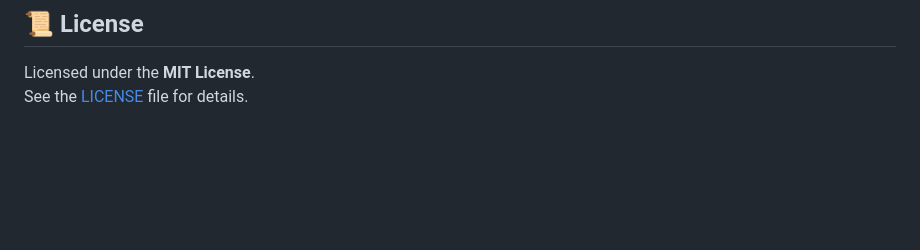
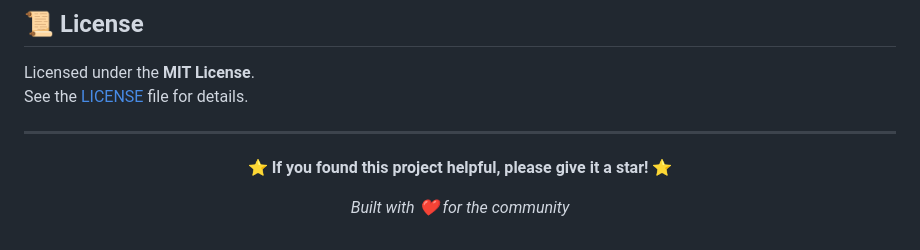
Before and after one commit to OmarrSakr/Bookmarker-APP, a Markdown page: README.md, the part around the change. Rendered like a GitHub page; blank space fills up the shorter version.

Commit message:
Save local changes

```diff
--- a/README.md
+++ b/README.md
@@ -292,3 +292,13 @@ Please use the **GitHub issue tracker** or contact:
 
 Licensed under the **MIT License**.
 See the [LICENSE](./LICENSE.md) file for details.
+
+---
+
+<div align="center">
+
+**⭐ If you found this project helpful, please give it a star! ⭐**
+
+*Built with ❤️ for the community*
+
+</div>
```
